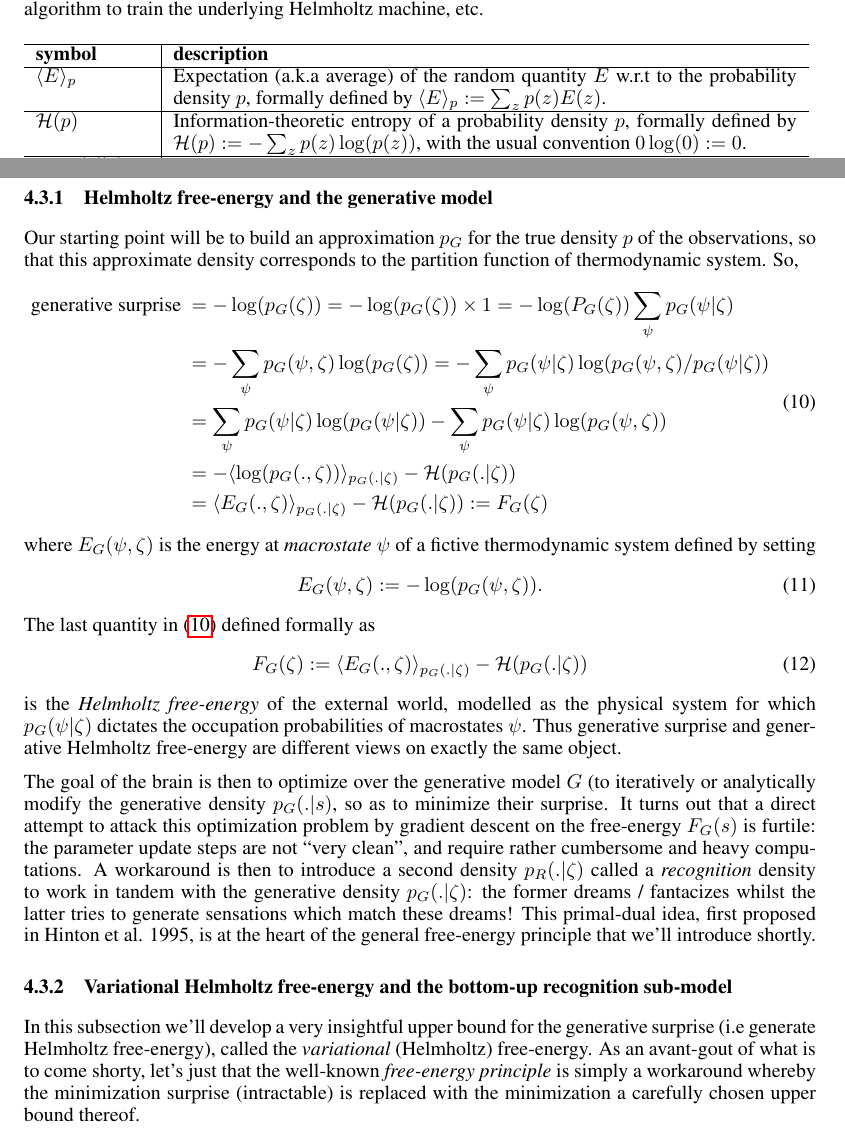
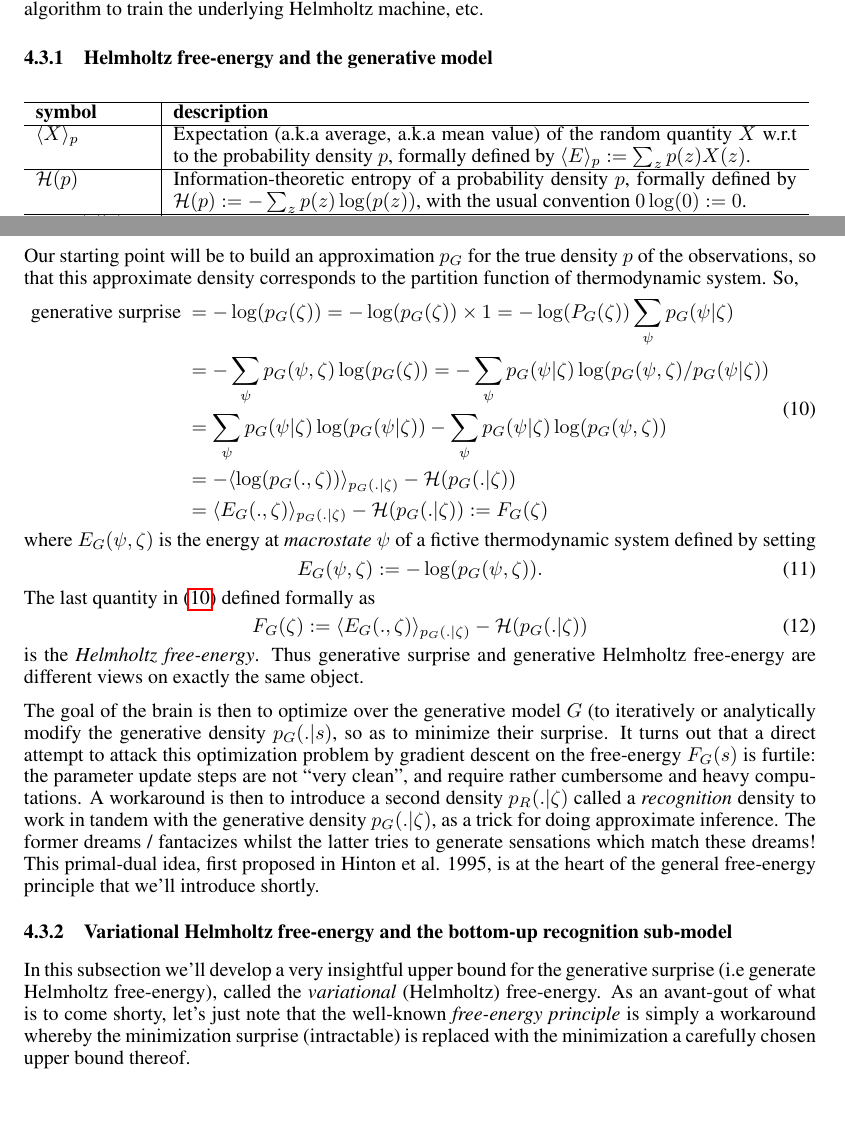
Before and after one commit to banilo/darkcontrol, a LaTeX paper (paper/paper.tex): two parts of pages 14 and 15 of 19, joined at a grey line, cut so that both start at the same text, the shorter picture padded with empty space. Compiled offline with pdfLaTeX.

Commit message:
more stuff

```diff
--- a/paper/paper.tex
+++ b/paper/paper.tex
@@ -760,12 +758,14 @@ The model proposed in \cite{betzel2016} can be cast in the form \eqref{eq:hj}, w
 The free-energy principle in it's present form (including notions like ``generative density'', ``recognition density'', etc.) can be traced back to works of Dayan \& Hinton \cite{dayan1995helmholtz} in which they introduced the so-called \textit{Helmholtz machine}, a hierarchical factorial directional deep belief-net.
 
 In this section we will develop from first-principles, the bare-bones minimalistic ideas needed to build a free-energy principle for general decision-making. This ideas were first developed by Hinton et al. in the early 90s in building their Helmholtz machine. Theories like Friston's free-energy principle and active-inference will then emerge as particular instances of this general framework, with particular design choises. For example the Friston theory axiomatizes that the brain uses a (problematic, as it implicitly assumes that posterior of each hidden unit is factorial, e.g) wake-sleep algorithm to train the underlying Helmholtz machine, etc.
+
+\subsubsection{Helmholtz free-energy and the generative model}
 \begin{table}[H]
   \begin{tabular}{p{2cm}|p{11cm}}
          \hline
          \textbf{symbol}    & \textbf{description}  \\ \hline
-         $\langle E\rangle_p$ & Expectation (a.k.a average) of the
-         random quantity $E$ w.r.t to the probability density $p$, formally defined by $\langle E\rangle_p := \sum_{z}p(z)E(z)$.\\ \hline
+         $\langle X\rangle_p$ & Expectation (a.k.a average, a.k.a mean value) of the
+         random quantity $X$ w.r.t to the probability density $p$, formally defined by $\langle E\rangle_p := \sum_{z}p(z)X(z)$.\\ \hline
          $\mathcal H(p)$ & Information-theoretic entropy of a probability density $p$, formally defined by $\mathcal H(p) := -\sum_{z}p(z)\log(p(z))$,
           with the usual convention $0 \log(0) := 0$.\\ \hline
          $D_{KL}(q||p)$ & The Kullback-Leibler divergence between the probability densities $q$ and $p$ respectively, formally defined by $D_{KL}(q||p) := \sum_{z}q(z)\log(q(z)/p(z))$.\\ \hline
@@ -779,7 +779,6 @@ In this section we will develop from first-principles, the bare-bones minimalist
   \end{tabular}
   \caption{Table of notations.}
 \end{table}
-\subsubsection{Helmholtz free-energy and the generative model}
 Our starting point will be to build an approximation $p_G$ for the true density $p$ of the observations, so that this approximate density corresponds to the partition function of thermodynamic system. So,
 \begin{eqnarray}
   \begin{split}
@@ -802,13 +801,13 @@ The last quantity in \eqref{eq:helm} defined formally as
 \begin{equation}
   F_G(\zeta) := \langle E_G(., \zeta) \rangle_{p_G(. |\zeta)} - \mathcal H(p_G(. |\zeta))
 \end{equation}
-is the \textit{Helmholtz free-energy} of the external world, modelled as the physical system for which $p_G(\psi|\zeta)$ dictates the occupation probabilities of macrostates $\psi$.
+is the \textit{Helmholtz free-energy}. %% , modelled as the physical system for which $p_G(\psi|\zeta)$ dictates the occupation probabilities of macrostates $\psi$
 Thus generative surprise and generative Helmholtz free-energy are different views on exactly the same object.
 
-The goal of the brain is then to optimize over the generative model $G$ (to iteratively or analytically modify the generative density $p_G(.|s)$, so as to minimize their surprise. It turns out that a direct attempt to attack this optimization problem by gradient descent on the free-energy $F_G(s)$ is furtile: the parameter update steps are not ``very clean'', and require rather cumbersome and heavy computations. A workaround is then to introduce a second density $p_R(.|\zeta)$ called a \textit{recognition} density to work in tandem with the generative density $p_G(.|\zeta)$: the former dreams / fantacizes whilst the latter tries to generate sensations which match these dreams! This primal-dual idea, first proposed in Hinton et al. 1995, is at the heart of the general free-energy principle that we'll introduce shortly.
+The goal of the brain is then to optimize over the generative model $G$ (to iteratively or analytically modify the generative density $p_G(.|s)$, so as to minimize their surprise. It turns out that a direct attempt to attack this optimization problem by gradient descent on the free-energy $F_G(s)$ is furtile: the parameter update steps are not ``very clean'', and require rather cumbersome and heavy computations. A workaround is then to introduce a second density $p_R(.|\zeta)$ called a \textit{recognition} density to work in tandem with the generative density $p_G(.|\zeta)$, as a trick for doing approximate inference. The former dreams / fantacizes whilst the latter tries to generate sensations which match these dreams! This primal-dual idea, first proposed in Hinton et al. 1995, is at the heart of the general free-energy principle that we'll introduce shortly.
 
 \subsubsection{Variational Helmholtz free-energy and the bottom-up recognition sub-model}
-In this subsection we'll develop a very insightful upper bound for the generative surprise (i.e generate Helmholtz free-energy), called the \textit{variational} (Helmholtz) free-energy. As an avant-gout of what is to come shorty, let's just that the well-known \textit{free-energy principle} is simply a workaround whereby the minimization surprise (intractable) is replaced with the  minimization a carefully chosen upper bound thereof.
+In this subsection we'll develop a very insightful upper bound for the generative surprise (i.e generate Helmholtz free-energy), called the \textit{variational} (Helmholtz) free-energy. As an avant-gout of what is to come shorty, let's just note that the well-known \textit{free-energy principle} is simply a workaround whereby the minimization surprise (intractable) is replaced with the  minimization a carefully chosen upper bound thereof.
 
 Now, invoking \eqref{eq:gibbs} and applying Bayes rule, we get the Gibbs
 distribution
```
Also changed, not shown: paper/paper.tex (16 more changed lines).
